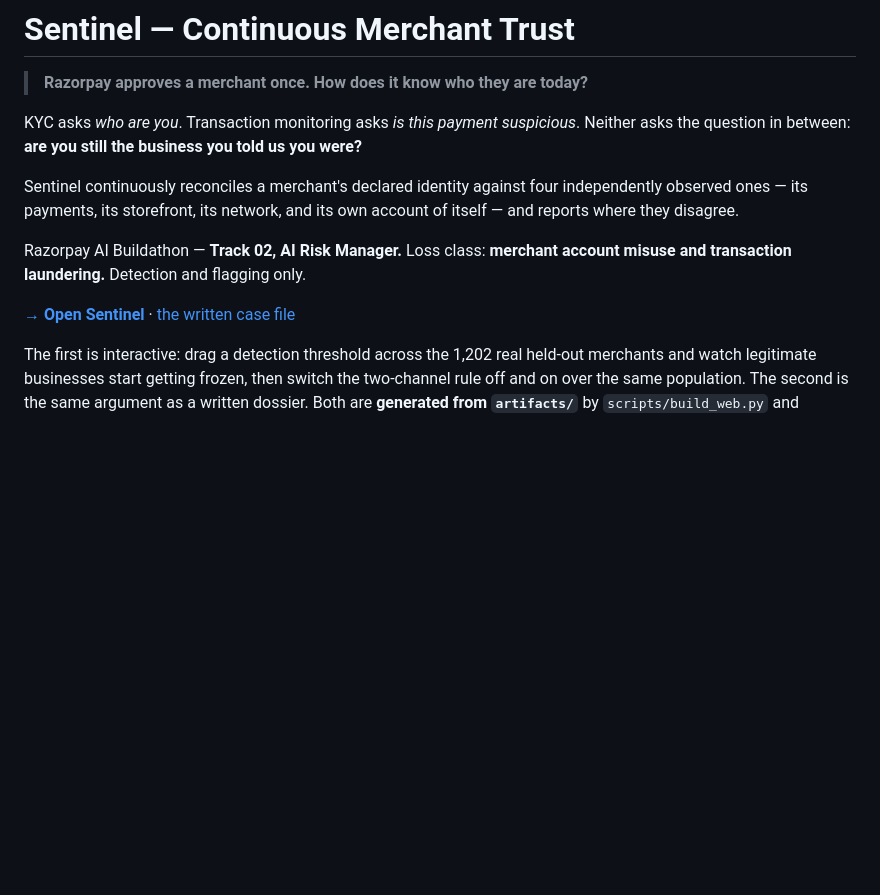
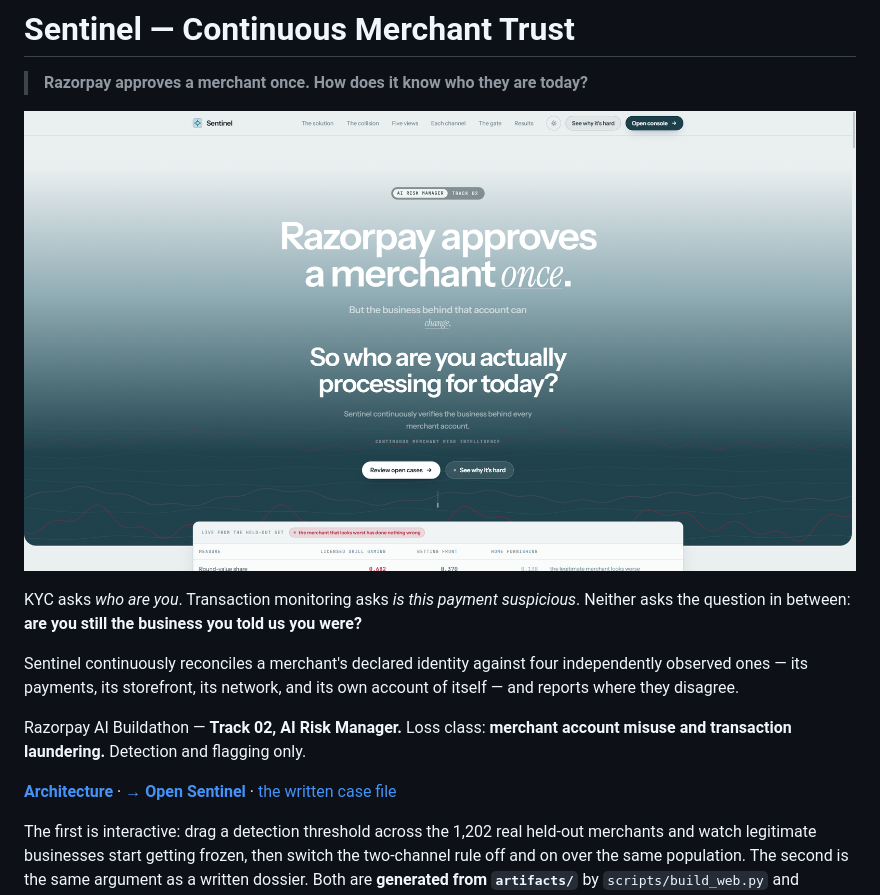
Before and after one commit to aayusharmaaa/sentinel, a Markdown page: README.md, the part around the change. Rendered like a GitHub page; pictures changed too: docs/landing.png (added); blank space fills up the shorter version.

Commit message:
Add architecture overview and landing screenshot.
Document the offline pipeline vs demo surfaces, and show the product hero in the README.

Co-authored-by: Cursor <cursoragent@cursor.com>

```diff
--- a/README.md
+++ b/README.md
@@ -1,6 +1,8 @@
 # Sentinel — Continuous Merchant Trust
 
 > **Razorpay approves a merchant once. How does it know who they are today?**
+
+![Sentinel landing page](docs/landing.png)
 
 KYC asks *who are you*. Transaction monitoring asks *is this payment suspicious*.
 Neither asks the question in between: **are you still the business you told us
@@ -14,7 +16,7 @@ Razorpay AI Buildathon — **Track 02, AI Risk Manager.**
 Loss class: **merchant account misuse and transaction laundering.**
 Detection and flagging only.
 
-**[→ Open Sentinel](https://claude.ai/code/artifact/7f676c1d-115d-4558-886e-565b6736c56b)**
+**[Architecture](ARCHITECTURE.md)** · **[→ Open Sentinel](https://claude.ai/code/artifact/7f676c1d-115d-4558-886e-565b6736c56b)**
  · [the written case file](https://claude.ai/code/artifact/26f563a9-e0e6-4f9a-9c9c-3dc9b8c1e726)
 
 The first is interactive: drag a detection threshold across the 1,202 real
```
Also changed, not shown: ARCHITECTURE.md (added, +155 -0 lines).
